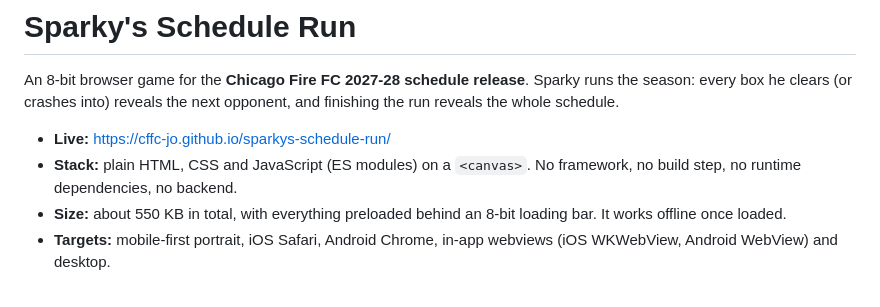
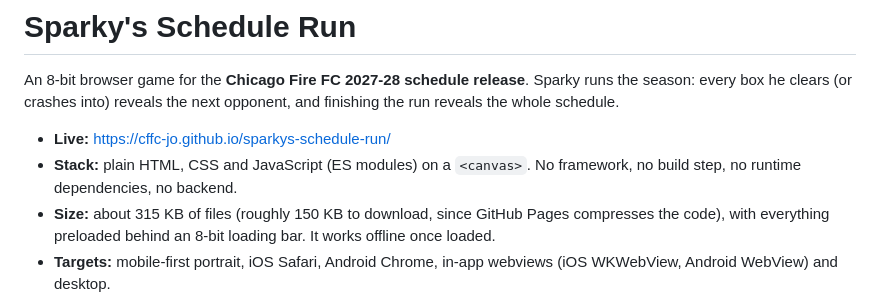
Before and after one commit to cffc-jo/sparkys-schedule-run, a Markdown page: README.md, the part around the change. GitHub-like rendering.

Commit message:
README: current game size
Co-Authored-By: Claude Opus 5.5 <noreply@anthropic.com>

```diff
--- a/README.md
+++ b/README.md
@@ -4,7 +4,7 @@ An 8-bit browser game for the **Chicago Fire FC 2027-28 schedule release**. Spar
 
 - **Live:** https://cffc-jo.github.io/sparkys-schedule-run/
 - **Stack:** plain HTML, CSS and JavaScript (ES modules) on a `<canvas>`. No framework, no build step, no runtime dependencies, no backend.
-- **Size:** about 550 KB in total, with everything preloaded behind an 8-bit loading bar. It works offline once loaded.
+- **Size:** about 315 KB of files (roughly 150 KB to download, since GitHub Pages compresses the code), with everything preloaded behind an 8-bit loading bar. It works offline once loaded.
 - **Targets:** mobile-first portrait, iOS Safari, Android Chrome, in-app webviews (iOS WKWebView, Android WebView) and desktop.
 
 > **Before launch: brand/legal review.** The opponent logos in `assets/logos/` are **stylised 8-bit renderings of other clubs' marks**, and `config/schedule.json` currently holds a **fictional demo 2027-28 schedule** (`"isDemo": true`, which shows a "DEMO SCHEDULE" tag on the title and end screens). Get the logo usage approved and swap in the real 2027-28 schedule with `"isDemo": false` (see [Swapping in the 2027-28 schedule](#swapping-in-the-2027-28-schedule-and-logos)). The presenting partner, **Carvana**, appears on the start screen, the end screen and a skyline billboard, using their official logo (`assets/sponsors/carvana.svg`, unaltered, on white, logo only); confirm those placements with the partner too.
```
